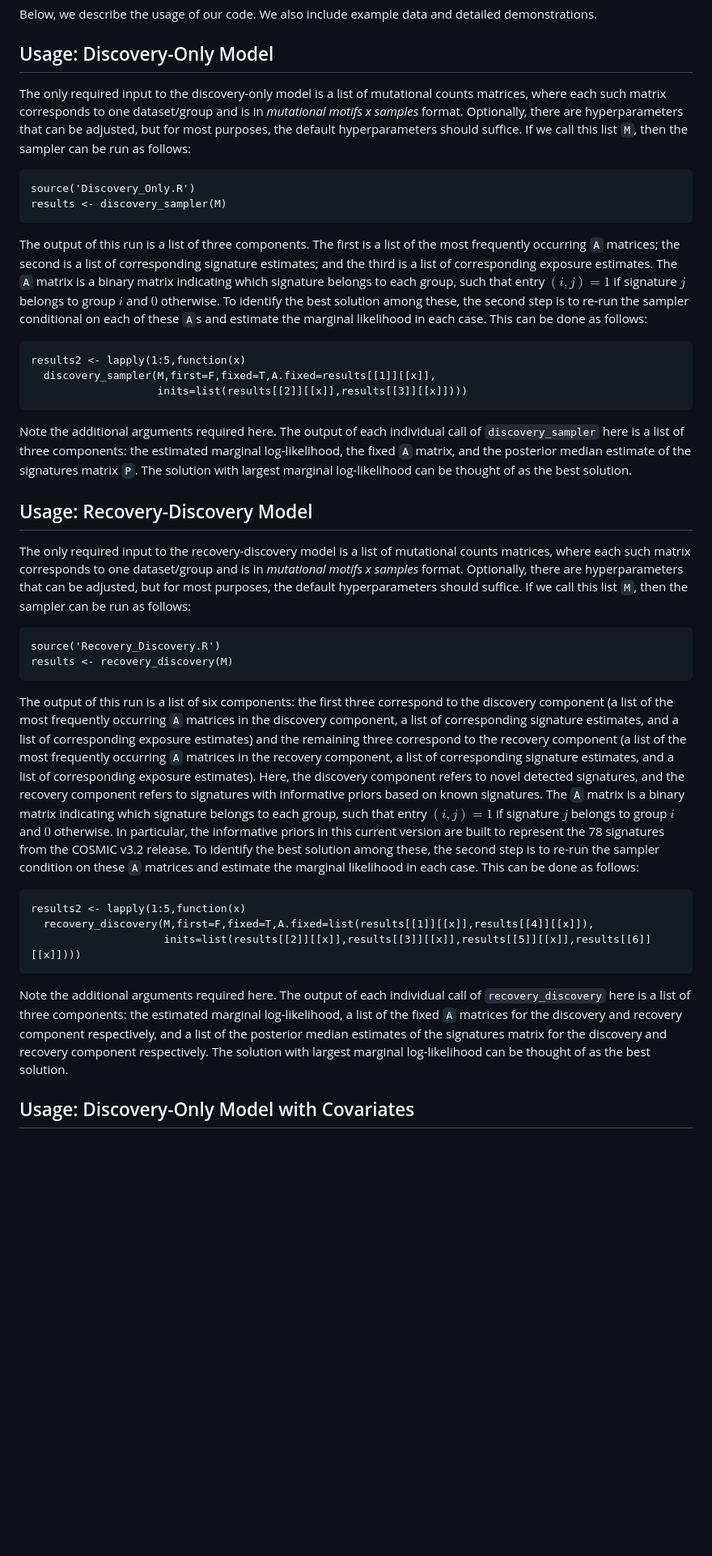
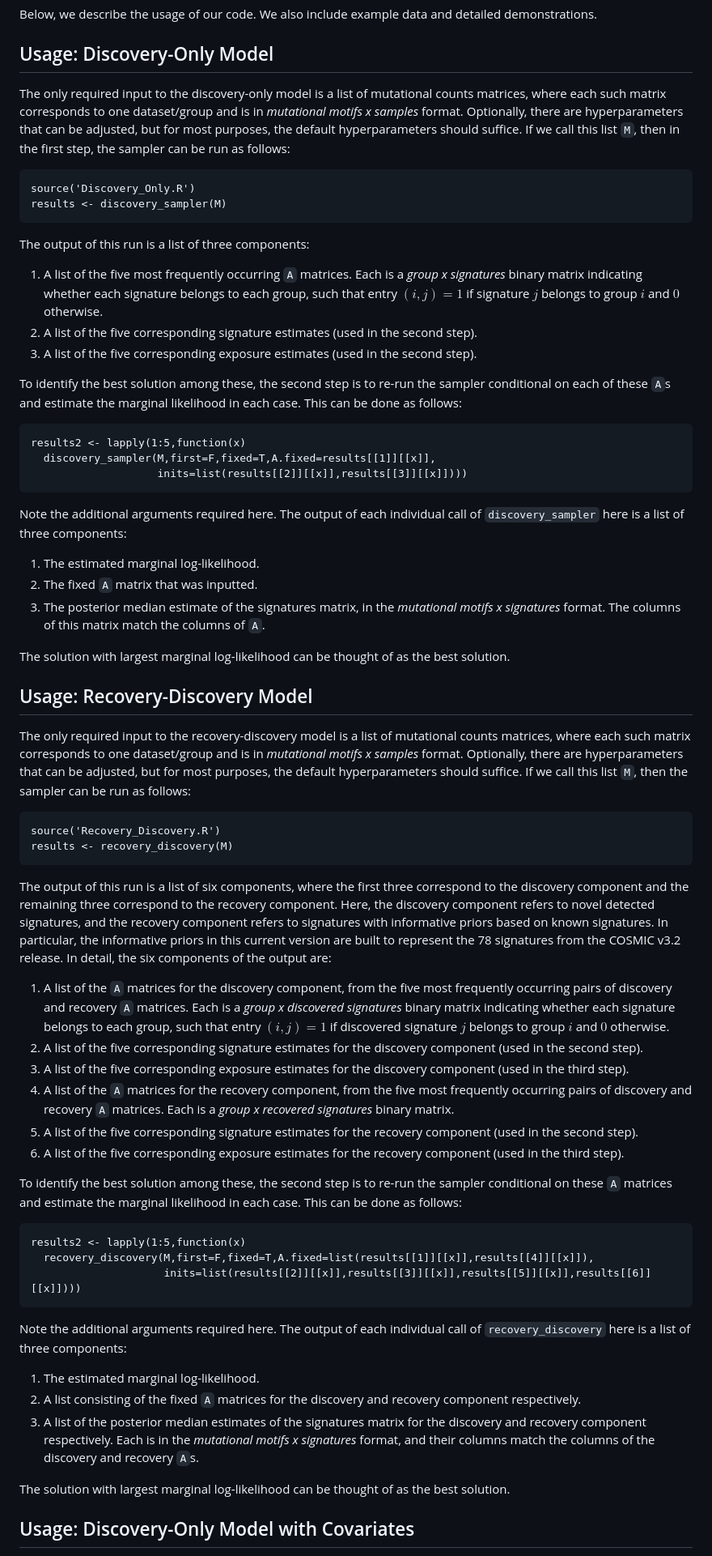
Before and after one commit to igrabski/MultiStudyNMF, a Markdown page: README.md, the part around one of its changes. Shown at 81% size. Rendered like a GitHub page; blank space fills up the shorter version.

````diff
--- a/README.md
+++ b/README.md
@@ -8,14 +8,20 @@ Below, we describe the usage of our code. We also include example data and detai
 
 ## Usage: Discovery-Only Model
 
-The only required input to the discovery-only model is a list of mutational counts matrices, where each such matrix corresponds to one dataset/group and is in *mutational motifs x samples* format. Optionally, there are hyperparameters that can be adjusted, but for most purposes, the default hyperparameters should suffice. If we call this list `M`, then the sampler can be run as follows:
+The only required input to the discovery-only model is a list of mutational counts matrices, where each such matrix corresponds to one dataset/group and is in *mutational motifs x samples* format. Optionally, there are hyperparameters that can be adjusted, but for most purposes, the default hyperparameters should suffice. If we call this list `M`, then in the first step, the sampler can be run as follows:
 
 ```
 source('Discovery_Only.R')
 results <- discovery_sampler(M)
 ```
 
-The output of this run is a list of three components. The first is a list of the most frequently occurring `A` matrices; the second is a list of corresponding signature estimates; and the third is a list of corresponding exposure estimates. The `A` matrix is a binary matrix indicating which signature belongs to each group, such that entry $(i,j) = 1$ if signature $j$ belongs to group $i$ and $0$ otherwise. To identify the best solution among these, the second step is to re-run the sampler conditional on each of these `A`s and estimate the marginal likelihood in each case. This can be done as follows:
+The output of this run is a list of three components:
+
+1. A list of the five most frequently occurring `A` matrices. Each is a *group x signatures* binary matrix indicating whether each signature belongs to each group, such that entry $(i,j)=1$ if signature $j$ belongs to group $i$ and $0$ otherwise.
+2. A list of the five corresponding signature estimates (used in the second step).
+3. A list of the five corresponding exposure estimates (used in the second step).
+
+To identify the best solution among these, the second step is to re-run the sampler conditional on each of these `A`s and estimate the marginal likelihood in each case. This can be done as follows:
 
 ```
 results2 <- lapply(1:5,function(x)
@@ -23,7 +29,13 @@ results2 <- lapply(1:5,function(x)
                     inits=list(results[[2]][[x]],results[[3]][[x]])))
 ```
 
-Note the additional arguments required here. The output of each individual call of `discovery_sampler` here is a list of three components: the estimated marginal log-likelihood, the fixed `A` matrix, and the posterior median estimate of the signatures matrix `P`. The solution with largest marginal log-likelihood can be thought of as the best solution.
+Note the additional arguments required here. The output of each individual call of `discovery_sampler` here is a list of three components:
+
+1. The estimated marginal log-likelihood.
+2. The fixed `A` matrix that was inputted.
+3. The posterior median estimate of the signatures matrix, in the *mutational motifs x signatures* format. The columns of this matrix match the columns of `A`.
+
+The solution with largest marginal log-likelihood can be thought of as the best solution.
 
 ## Usage: Recovery-Discovery Model
 
@@ -34,7 +46,16 @@ source('Recovery_Discovery.R')
 results <- recovery_discovery(M)
 ```
 
-The output of this run is a list of six components: the first three correspond to the discovery component (a list of the most frequently occurring `A` matrices in the discovery component, a list of corresponding signature estimates, and a list of corresponding exposure estimates) and the remaining three correspond to the recovery component (a list of the most frequently occurring `A` matrices in the recovery component, a list of corresponding signature estimates, and a list of corresponding exposure estimates). Here, the discovery component refers to novel detected signatures, and the recovery component refers to signatures with informative priors based on known signatures. The `A` matrix is a binary matrix indicating which signature belongs to each group, such that entry $(i,j) = 1$ if signature $j$ belongs to group $i$ and $0$ otherwise. In particular, the informative priors in this current version are built to represent the 78 signatures from the COSMIC v3.2 release. To identify the best solution among these, the second step is to re-run the sampler condition on these `A` matrices and estimate the marginal likelihood in each case. This can be done as follows:
+The output of this run is a list of six components, where the first three correspond to the discovery component and the remaining three correspond to the recovery component. Here, the discovery component refers to novel detected signatures, and the recovery component refers to signatures with informative priors based on known signatures. In particular, the informative priors in this current version are built to represent the 78 signatures from the COSMIC v3.2 release. In detail, the six components of the output are:
+
+1. A list of the `A` matrices for the discovery component, from the five most frequently occurring pairs of discovery and recovery `A` matrices. Each is a *group x discovered signatures* binary matrix indicating whether each signature belongs to each group, such that entry $(i,j)=1$ if discovered signature $j$ belongs to group $i$ and $0$ otherwise.
+2. A list of the five corresponding signature estimates for the discovery component (used in the second step).
+3. A list of the five corresponding exposure estimates for the discovery component (used in the third step).
+4. A list of the `A` matrices for the recovery component, from the five most frequently occurring pairs of discovery and recovery `A` matrices. Each is a *group x recovered signatures* binary matrix.
+5. A list of the five corresponding signature estimates for the recovery component (used in the second step).
+6. A list of the five corresponding exposure estimates for the recovery component (used in the third step).
+
+To identify the best solution among these, the second step is to re-run the sampler conditional on these `A` matrices and estimate the marginal likelihood in each case. This can be done as follows:
 
 ```
 results2 <- lapply(1:5,function(x)
@@ -42,7 +63,13 @@ results2 <- lapply(1:5,function(x)
                      inits=list(results[[2]][[x]],results[[3]][[x]],results[[5]][[x]],results[[6]][[x]])))
 ```
 
-Note the additional arguments required here. The output of each individual call of `recovery_discovery` here is a list of three components: the estimated marginal log-likelihood, a list of the fixed `A` matrices for the discovery and recovery component respectively, and a list of the posterior median estimates of the signatures matrix for the discovery and recovery component respectively. The solution with largest marginal log-likelihood can be thought of as the best solution.
+Note the additional arguments required here. The output of each individual call of `recovery_discovery` here is a list of three components:
+
+1. The estimated marginal log-likelihood.
+2. A list consisting of the fixed `A` matrices for the discovery and recovery component respectively.
+3. A list of the posterior median estimates of the signatures matrix for the discovery and recovery component respectively. Each is in the *mutational motifs x signatures* format, and their columns match the columns of the discovery and recovery `A`s.
+
+The solution with largest marginal log-likelihood can be thought of as the best solution.
 
 ## Usage: Discovery-Only Model with Covariates
 
````
Also changed, not shown: other parts of README.md (+35 -4 lines).
